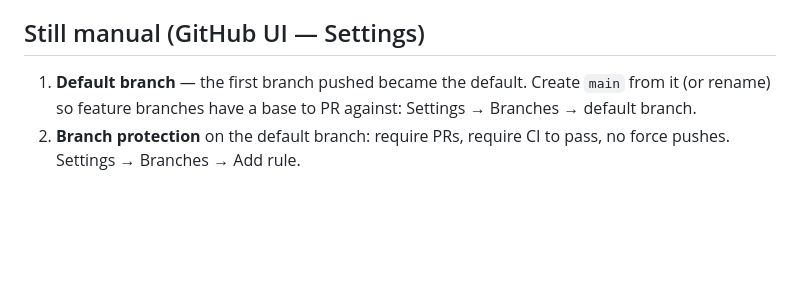
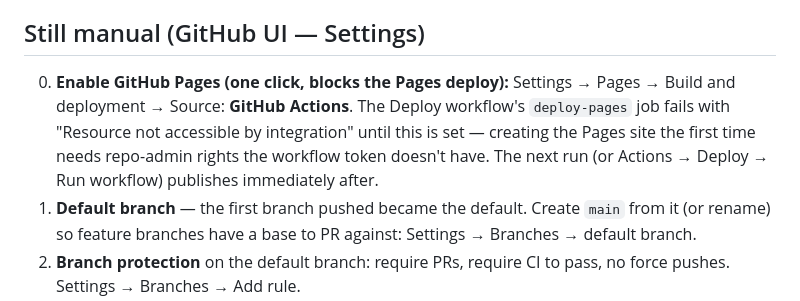
Before and after one commit to 8h45k4r/Himalayashield, a Markdown page: PUSH.md, the part around the change. Drawn GitHub-style; blank space fills up the shorter version.

Commit message:
Document the one-click Pages enablement step
First-time creation of the Pages site needs repo-admin rights the
workflow token doesn't have; the deploy-pages job stays red until
Settings > Pages > Source is set to GitHub Actions.

Co-Authored-By: Claude Fable 5 <noreply@anthropic.com>
Claude-Session: https://claude.ai/code/session_018go2Ki7sHd1kB2s3PUuEk2

```diff
--- a/PUSH.md
+++ b/PUSH.md
@@ -17,6 +17,12 @@ pushed/filed directly. What remains needs a human in the GitHub UI.
 
 ## Still manual (GitHub UI — Settings)
 
+0. **Enable GitHub Pages (one click, blocks the Pages deploy):** Settings →
+   Pages → Build and deployment → Source: **GitHub Actions**. The Deploy
+   workflow's `deploy-pages` job fails with "Resource not accessible by
+   integration" until this is set — creating the Pages site the first time
+   needs repo-admin rights the workflow token doesn't have. The next run
+   (or Actions → Deploy → Run workflow) publishes immediately after.
 1. **Default branch** — the first branch pushed became the default. Create
    `main` from it (or rename) so feature branches have a base to PR against:
    Settings → Branches → default branch.
```
